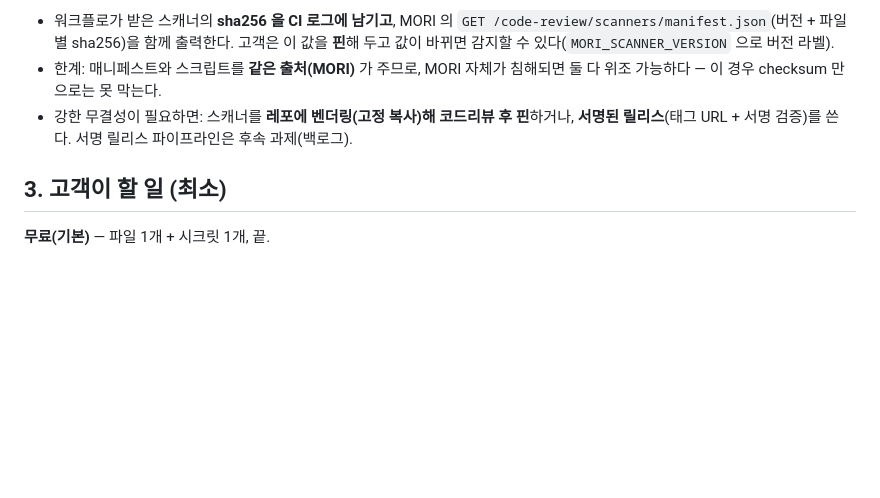
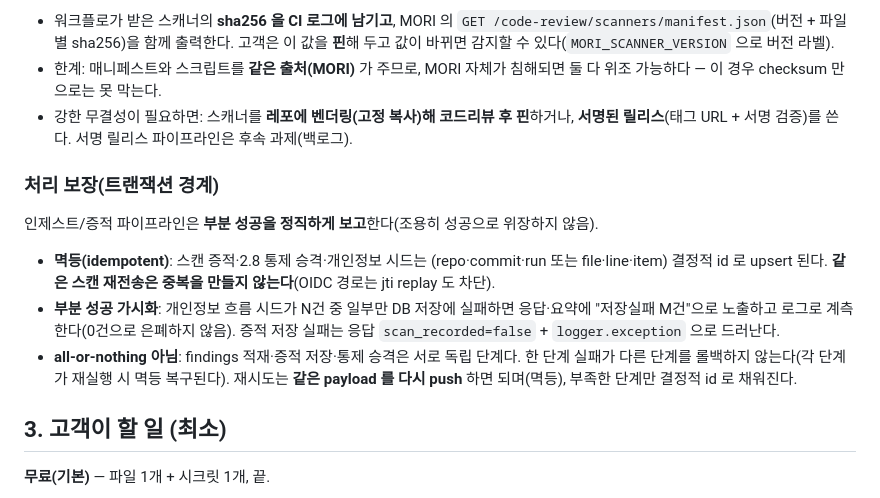
Before and after one commit to saranf/mori-soc, a Markdown page: docs/CODE_REVIEW_EVIDENCE.md, the part around the change. Rendered like a GitHub page; blank space fills up the shorter version.

```diff
--- a/docs/CODE_REVIEW_EVIDENCE.md
+++ b/docs/CODE_REVIEW_EVIDENCE.md
@@ -63,6 +63,19 @@ MORI의 명제는 **"관제가 곧 증적"** — 보는 층(Grafana)에 위임
 - 한계: 매니페스트와 스크립트를 **같은 출처(MORI)** 가 주므로, MORI 자체가 침해되면 둘 다 위조 가능하다 — 이 경우 checksum 만으로는 못 막는다.
 - 강한 무결성이 필요하면: 스캐너를 **레포에 벤더링(고정 복사)해 코드리뷰 후 핀**하거나, **서명된 릴리스**(태그 URL + 서명 검증)를 쓴다. 서명 릴리스 파이프라인은 후속 과제(백로그).
 
+### 처리 보장(트랜잭션 경계)
+
+인제스트/증적 파이프라인은 **부분 성공을 정직하게 보고**한다(조용히 성공으로 위장하지 않음).
+
+- **멱등(idempotent)**: 스캔 증적·2.8 통제 승격·개인정보 시드는 (repo·commit·run 또는 file·line·item)
+  결정적 id 로 upsert 된다. **같은 스캔 재전송은 중복을 만들지 않는다**(OIDC 경로는 jti replay 도 차단).
+- **부분 성공 가시화**: 개인정보 흐름 시드가 N건 중 일부만 DB 저장에 실패하면 응답·요약에
+  "저장실패 M건"으로 노출하고 로그로 계측한다(0건으로 은폐하지 않음). 증적 저장 실패는
+  응답 `scan_recorded=false` + `logger.exception` 으로 드러난다.
+- **all-or-nothing 아님**: findings 적재·증적 저장·통제 승격은 서로 독립 단계다. 한 단계 실패가
+  다른 단계를 롤백하지 않는다(각 단계가 재실행 시 멱등 복구된다). 재시도는 **같은 payload 를 다시
+  push** 하면 되며(멱등), 부족한 단계만 결정적 id 로 채워진다.
+
 ## 3. 고객이 할 일 (최소)
 
 **무료(기본)** — 파일 1개 + 시크릿 1개, 끝.
```
Also changed, not shown: docs/BACKUP_RESTORE.md (+26 -4 lines).
